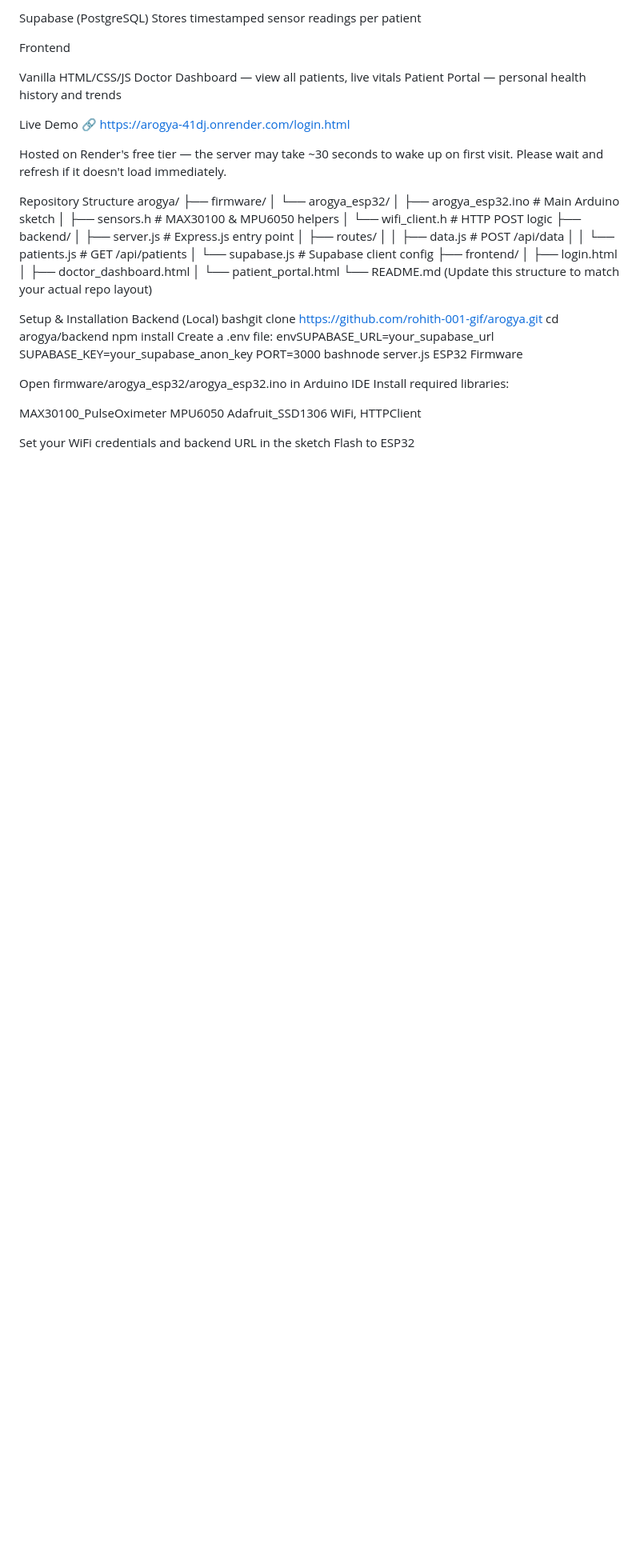
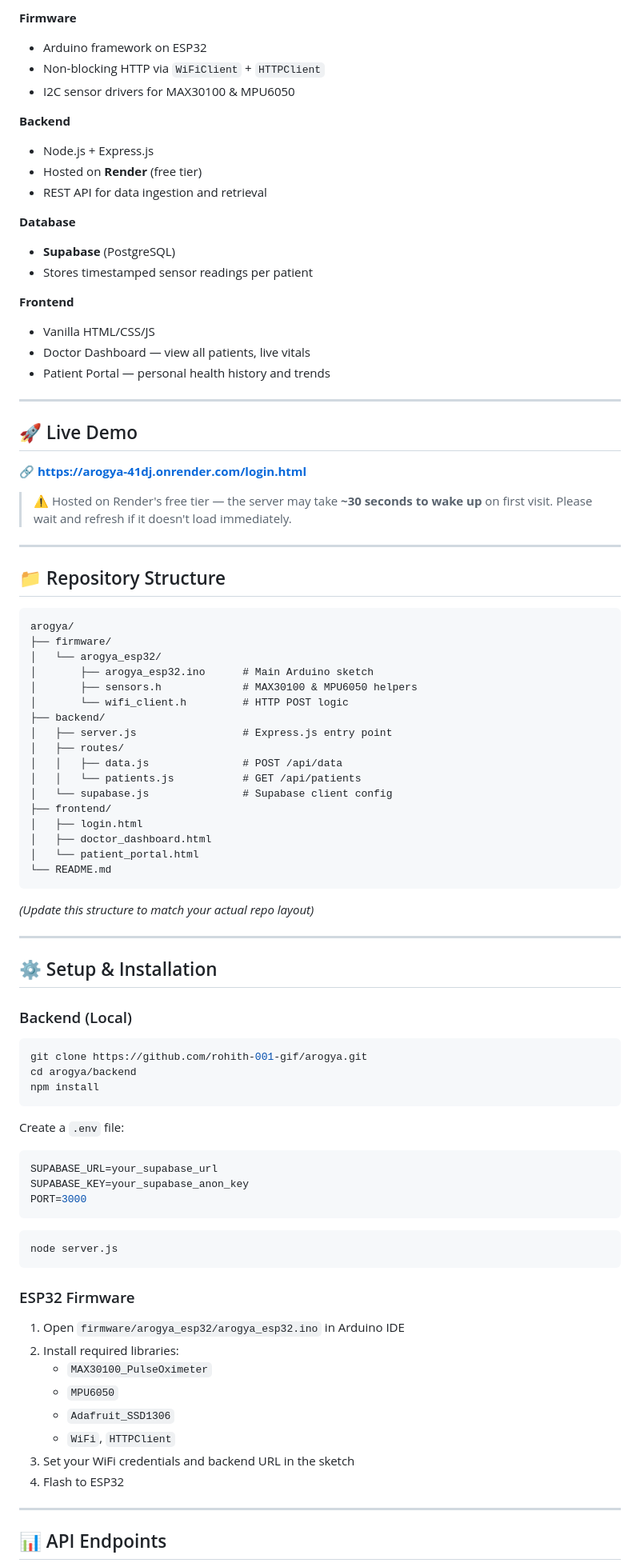
Before and after one commit to rohith-001-gif/Smart-Health-Care-System, a Markdown page: README.md, the part around one of its changes. Shown at 80% size. GitHub-like rendering; blank space fills up the shorter version.

````diff
--- a/README.md
+++ b/README.md
@@ -67,21 +81,36 @@ Database
 
-Supabase (PostgreSQL)
-Stores timestamped sensor readings per patient
+**Firmware**
+- Arduino framework on ESP32
+- Non-blocking HTTP via `WiFiClient` + `HTTPClient`
+- I2C sensor drivers for MAX30100 & MPU6050
 
-Frontend
+**Backend**
+- Node.js + Express.js
+- Hosted on **Render** (free tier)
+- REST API for data ingestion and retrieval
 
-Vanilla HTML/CSS/JS
-Doctor Dashboard — view all patients, live vitals
-Patient Portal — personal health history and trends
+**Database**
+- **Supabase** (PostgreSQL)
+- Stores timestamped sensor readings per patient
 
+**Frontend**
+- Vanilla HTML/CSS/JS
+- Doctor Dashboard — view all patients, live vitals
+- Patient Portal — personal health history and trends
 
- Live Demo
-🔗 https://arogya-41dj.onrender.com/login.html
+---
 
-Hosted on Render's free tier — the server may take ~30 seconds to wake up on first visit. Please wait and refresh if it doesn't load immediately.
+## 🚀 Live Demo
 
+🔗 **[https://arogya-41dj.onrender.com/login.html](https://arogya-41dj.onrender.com/login.html)**
 
-Repository Structure
+> ⚠️ Hosted on Render's free tier — the server may take **~30 seconds to wake up** on first visit. Please wait and refresh if it doesn't load immediately.
+
+---
+
+## 📁 Repository Structure
+
+```
 arogya/
 ├── firmware/
 │   └── arogya_esp32/
@@ -99,30 +128,45 @@ arogya/
 │   ├── doctor_dashboard.html
 │   └── patient_portal.html
 └── README.md
-(Update this structure to match your actual repo layout)
+```
 
-Setup & Installation
-Backend (Local)
-bashgit clone https://github.com/rohith-001-gif/arogya.git
+*(Update this structure to match your actual repo layout)*
+
+---
+
+## ⚙️ Setup & Installation
+
+### Backend (Local)
+
+```bash
+git clone https://github.com/rohith-001-gif/arogya.git
 cd arogya/backend
 npm install
-Create a .env file:
-envSUPABASE_URL=your_supabase_url
+```
+
+Create a `.env` file:
+```env
+SUPABASE_URL=your_supabase_url
 SUPABASE_KEY=your_supabase_anon_key
 PORT=3000
-bashnode server.js
-ESP32 Firmware
+```
 
-Open firmware/arogya_esp32/arogya_esp32.ino in Arduino IDE
-Install required libraries:
+```bash
+node server.js
+```
 
-MAX30100_PulseOximeter
-MPU6050
-Adafruit_SSD1306
-WiFi, HTTPClient
+### ESP32 Firmware
 
+1. Open `firmware/arogya_esp32/arogya_esp32.ino` in Arduino IDE
+2. Install required libraries:
+   - `MAX30100_PulseOximeter`
+   - `MPU6050`
+   - `Adafruit_SSD1306`
+   - `WiFi`, `HTTPClient`
+3. Set your WiFi credentials and backend URL in the sketch
+4. Flash to ESP32
 
-Set your WiFi credentials and backend URL in the sketch
-Flash to ESP32
+---
 
+## 📊 API Endpoints
 
````
Also changed, not shown: other parts of README.md (+61 -38 lines).
